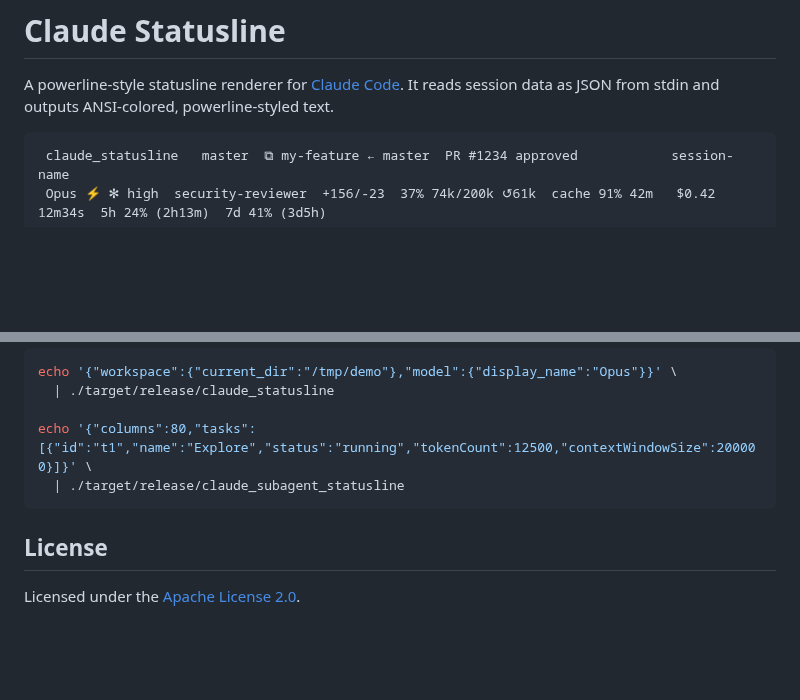
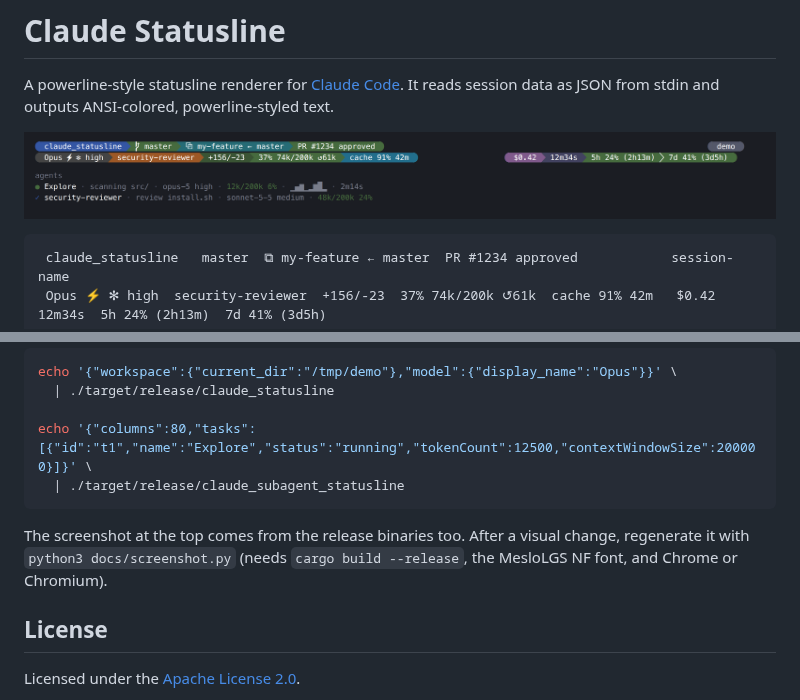
Before and after one commit to gdarmont/claude_statusline, a Markdown page: README.md, 2 parts joined by grey strips. Drawn GitHub-style; pictures changed too: docs/statusline.png (added); blank space fills up the shorter version.

Commit message:
README: screenshot of both rows and the agent panel
The text example shows neither colors nor the rounded caps.
docs/screenshot.py regenerates the image from the release binaries,
rendered in MesloLGS NF by headless Chrome.

Co-Authored-By: Claude Opus 5.5 (1M context) <noreply@anthropic.com>

````diff
--- a/README.md
+++ b/README.md
@@ -1,6 +1,8 @@
 # Claude Statusline
 
 A powerline-style statusline renderer for [Claude Code](https://code.claude.com/docs/en/statusline). It reads session data as JSON from stdin and outputs ANSI-colored, powerline-styled text.
+
+![Both status line rows, right-aligned, above two subagent rows in the agent panel](docs/statusline.png)
 
 ```
  claude_statusline   master  ⧉ my-feature ← master  PR #1234 approved            session-name
@@ -347,6 +349,10 @@ echo '{"columns":80,"tasks":[{"id":"t1","name":"Explore","status":"running","tok
   | ./target/release/claude_subagent_statusline
 ```
 
+The screenshot at the top comes from the release binaries too. After a visual change, regenerate it
+with `python3 docs/screenshot.py` (needs `cargo build --release`, the MesloLGS NF font, and Chrome
+or Chromium).
+
 ## License
 
 Licensed under the [Apache License 2.0](LICENSE).
````
Also changed, not shown: 1 other file.
